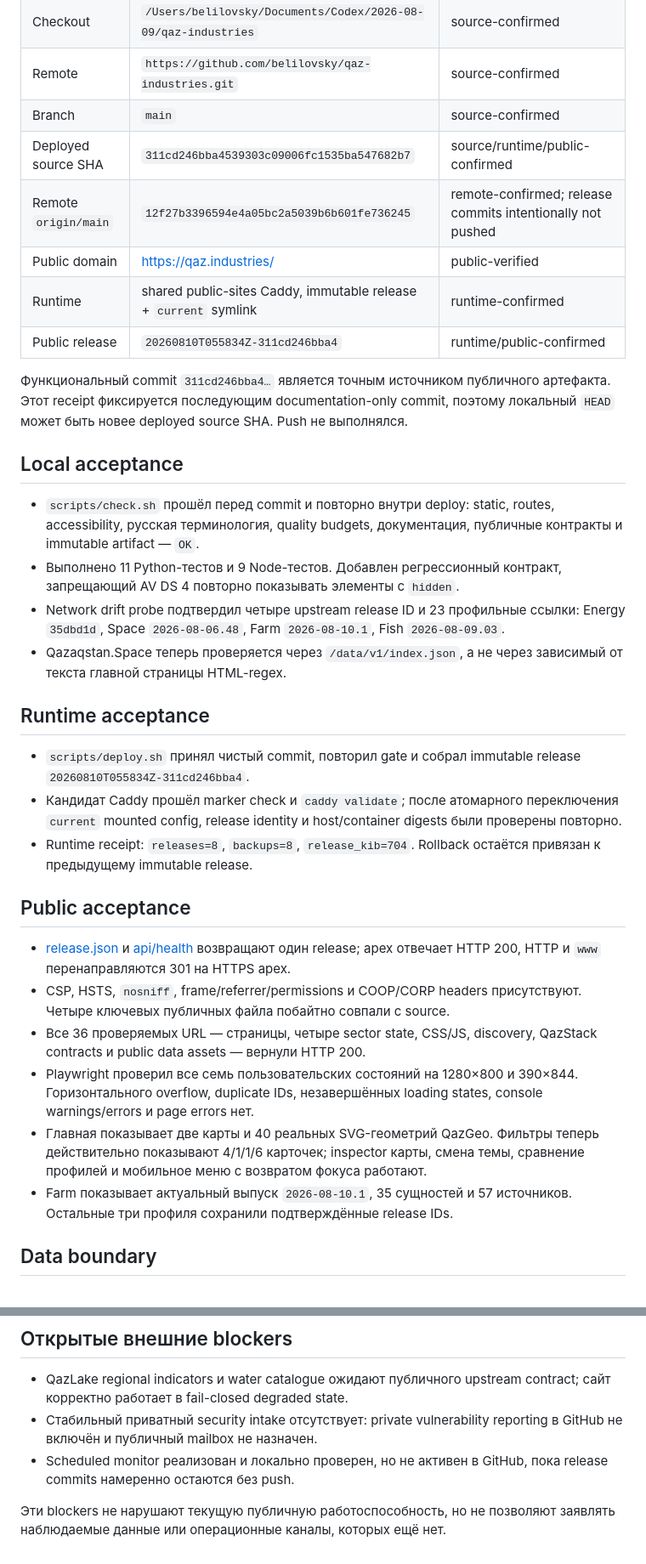
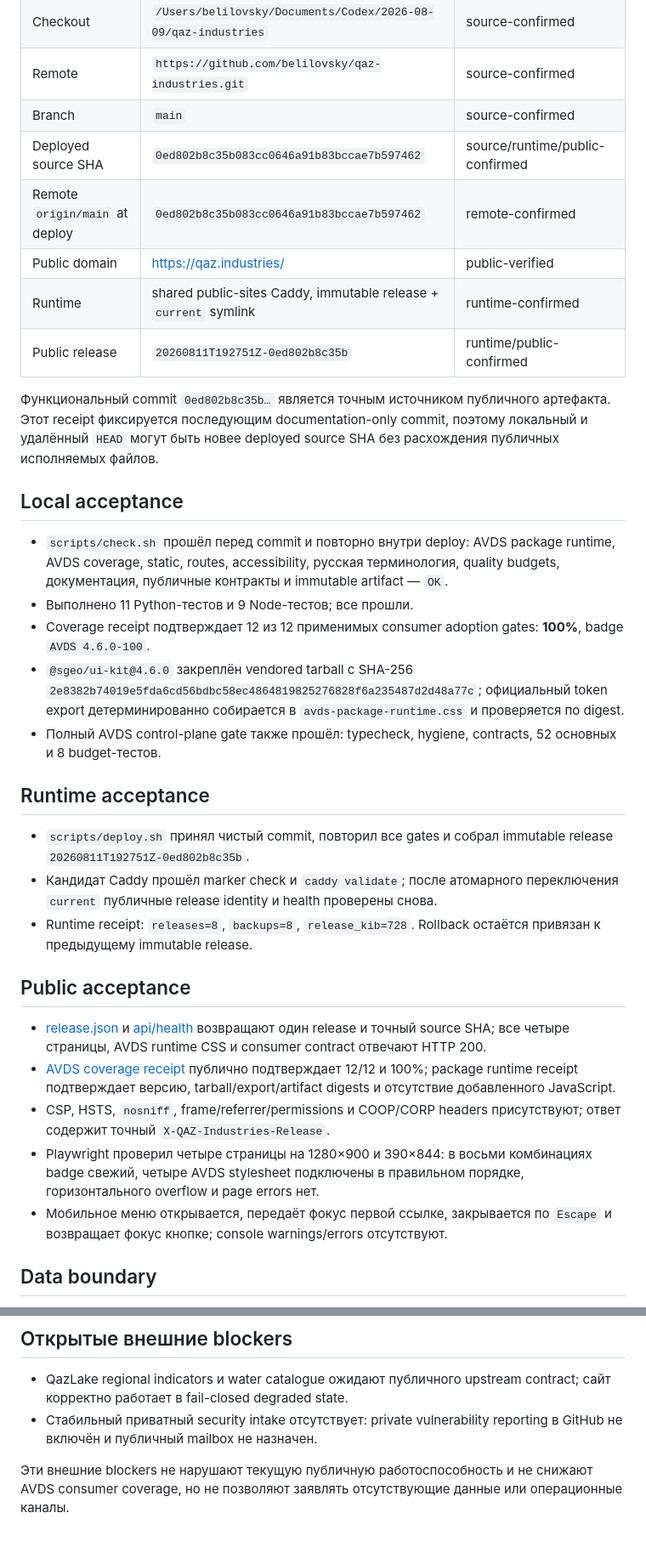
Before and after one commit to belilovsky/qaz-industries, a Markdown page: docs/current-release.md, 2 parts joined by grey strips. Shown at 85% size. Rendered like a GitHub page.

Commit message:
docs: record AVDS package release acceptance

```diff
--- a/docs/current-release.md
+++ b/docs/current-release.md
@@ -12,57 +12,58 @@
 | Checkout | `/Users/belilovsky/Documents/Codex/2026-08-09/qaz-industries` | source-confirmed |
 | Remote | `https://github.com/belilovsky/qaz-industries.git` | source-confirmed |
 | Branch | `main` | source-confirmed |
-| Deployed source SHA | `311cd246bba4539303c09006fc1535ba547682b7` | source/runtime/public-confirmed |
-| Remote `origin/main` | `12f27b3396594e4a05bc2a5039b6b601fe736245` | remote-confirmed; release commits intentionally not pushed |
+| Deployed source SHA | `0ed802b8c35b083cc0646a91b83bccae7b597462` | source/runtime/public-confirmed |
+| Remote `origin/main` at deploy | `0ed802b8c35b083cc0646a91b83bccae7b597462` | remote-confirmed |
 | Public domain | [https://qaz.industries/](https://qaz.industries/) | public-verified |
 | Runtime | shared public-sites Caddy, immutable release + `current` symlink | runtime-confirmed |
-| Public release | `20260810T055834Z-311cd246bba4` | runtime/public-confirmed |
+| Public release | `20260811T192751Z-0ed802b8c35b` | runtime/public-confirmed |
 
-Функциональный commit `311cd246bba4…` является точным источником публичного
+Функциональный commit `0ed802b8c35b…` является точным источником публичного
 артефакта. Этот receipt фиксируется последующим documentation-only commit,
-поэтому локальный `HEAD` может быть новее deployed source SHA. Push не
-выполнялся.
+поэтому локальный и удалённый `HEAD` могут быть новее deployed source SHA без
+расхождения публичных исполняемых файлов.
 
 ## Local acceptance
 
-- `scripts/check.sh` прошёл перед commit и повторно внутри deploy: static,
-  routes, accessibility, русская терминология, quality budgets, документация,
-  публичные контракты и immutable artifact — `OK`.
-- Выполнено 11 Python-тестов и 9 Node-тестов. Добавлен регрессионный контракт,
-  запрещающий AV DS 4 повторно показывать элементы с `hidden`.
-- Network drift probe подтвердил четыре upstream release ID и 23 профильные
-  ссылки: Energy `35dbd1d`, Space `2026-08-06.48`, Farm `2026-08-10.1`, Fish
-  `2026-08-09.03`.
-- Qazaqstan.Space теперь проверяется через `/data/v1/index.json`, а не через
-  зависимый от текста главной страницы HTML-regex.
+- `scripts/check.sh` прошёл перед commit и повторно внутри deploy: AVDS package
+  runtime, AVDS coverage, static, routes, accessibility, русская терминология,
+  quality budgets, документация, публичные контракты и immutable artifact —
+  `OK`.
+- Выполнено 11 Python-тестов и 9 Node-тестов; все прошли.
+- Coverage receipt подтверждает 12 из 12 применимых consumer adoption gates:
+  **100%**, badge `AVDS 4.6.0-100`.
+- `@sgeo/ui-kit@4.6.0` закреплён vendored tarball с SHA-256
+  `2e8382b74019e5fda6cd56bdbc58ec4864819825276828f6a235487d2d48a77c`;
+  официальный token export детерминированно собирается в
+  `avds-package-runtime.css` и проверяется по digest.
+- Полный AVDS control-plane gate также прошёл: typecheck, hygiene, contracts,
+  52 основных и 8 budget-тестов.
 
 ## Runtime acceptance
 
-- `scripts/deploy.sh` принял чистый commit, повторил gate и собрал immutable
-  release `20260810T055834Z-311cd246bba4`.
+- `scripts/deploy.sh` принял чистый commit, повторил все gates и собрал
+  immutable release `20260811T192751Z-0ed802b8c35b`.
 - Кандидат Caddy прошёл marker check и `caddy validate`; после атомарного
-  переключения `current` mounted config, release identity и host/container
-  digests были проверены повторно.
-- Runtime receipt: `releases=8`, `backups=8`, `release_kib=704`. Rollback
+  переключения `current` публичные release identity и health проверены снова.
+- Runtime receipt: `releases=8`, `backups=8`, `release_kib=728`. Rollback
   остаётся привязан к предыдущему immutable release.
 
 ## Public acceptance
 
 - [release.json](https://qaz.industries/release.json) и
-  [api/health](https://qaz.industries/api/health) возвращают один release;
-  apex отвечает HTTP 200, HTTP и `www` перенаправляются 301 на HTTPS apex.
+  [api/health](https://qaz.industries/api/health) возвращают один release и
+  точный source SHA; все четыре страницы, AVDS runtime CSS и consumer contract
+  отвечают HTTP 200.
+- [AVDS coverage receipt](https://qaz.industries/data/avds-coverage.v1.json)
+  публично подтверждает 12/12 и 100%; package runtime receipt подтверждает
+  версию, tarball/export/artifact digests и отсутствие добавленного JavaScript.
 - CSP, HSTS, `nosniff`, frame/referrer/permissions и COOP/CORP headers
-  присутствуют. Четыре ключевых публичных файла побайтно совпали с source.
-- Все 36 проверяемых URL — страницы, четыре sector state, CSS/JS, discovery,
-  QazStack contracts и public data assets — вернули HTTP 200.
-- Playwright проверил все семь пользовательских состояний на 1280×800 и
-  390×844. Горизонтального overflow, duplicate IDs, незавершённых loading
-  states, console warnings/errors и page errors нет.
-- Главная показывает две карты и 40 реальных SVG-геометрий QazGeo. Фильтры
-  теперь действительно показывают 4/1/1/6 карточек; inspector карты, смена
-  темы, сравнение профилей и мобильное меню с возвратом фокуса работают.
-- Farm показывает актуальный выпуск `2026-08-10.1`, 35 сущностей и 57
-  источников. Остальные три профиля сохранили подтверждённые release IDs.
+  присутствуют; ответ содержит точный `X-QAZ-Industries-Release`.
+- Playwright проверил четыре страницы на 1280×900 и 390×844: в восьми
+  комбинациях badge свежий, четыре AVDS stylesheet подключены в правильном
+  порядке, горизонтального overflow и page errors нет.
+- Мобильное меню открывается, передаёт фокус первой ссылке, закрывается по
+  `Escape` и возвращает фокус кнопке; console warnings/errors отсутствуют.
 
 ## Data boundary
 
@@ -77,8 +78,7 @@
   contract; сайт корректно работает в fail-closed degraded state.
 - Стабильный приватный security intake отсутствует: private vulnerability
   reporting в GitHub не включён и публичный mailbox не назначен.
-- Scheduled monitor реализован и локально проверен, но не активен в GitHub,
-  пока release commits намеренно остаются без push.
 
-Эти blockers не нарушают текущую публичную работоспособность, но не позволяют
-заявлять наблюдаемые данные или операционные каналы, которых ещё нет.
+Эти внешние blockers не нарушают текущую публичную работоспособность и не
+снижают AVDS consumer coverage, но не позволяют заявлять отсутствующие данные
+или операционные каналы.
```
Also changed, not shown: other parts of docs/current-release.md (+1 -1 lines).
